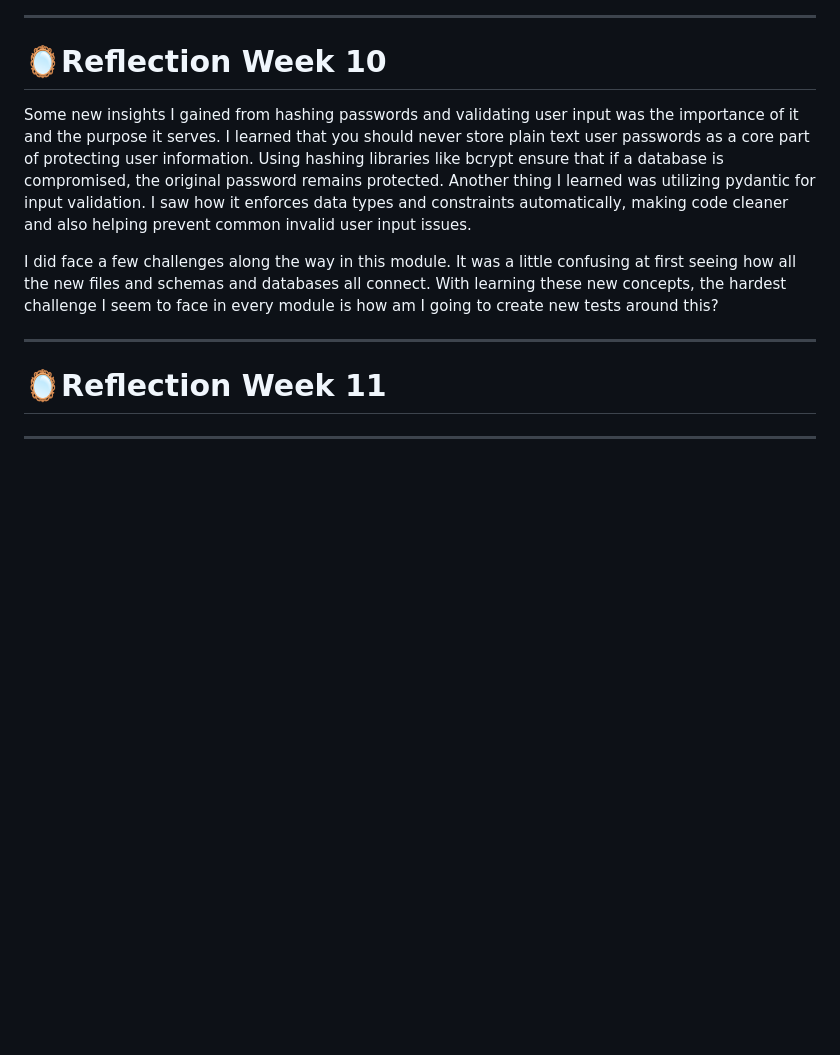
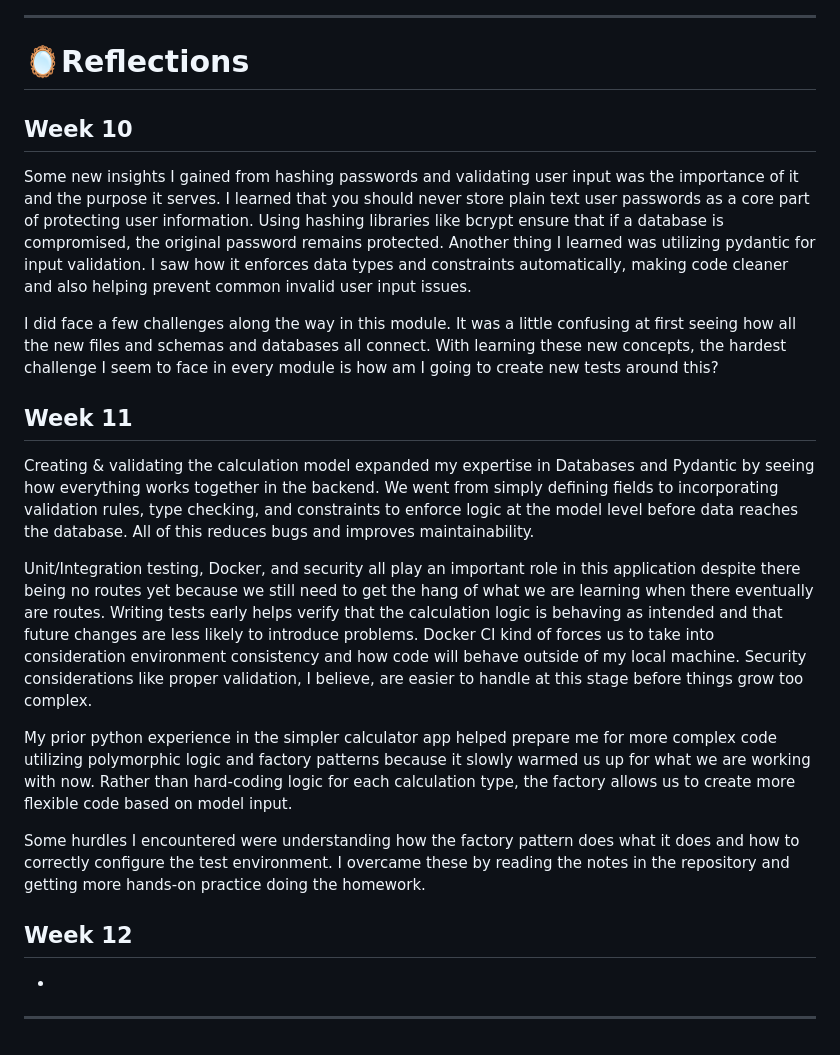
Before and after one commit to CxLos/CxLos_Advanced_Calculator, a Markdown page: readme.md, the part around the change. Drawn GitHub-style; blank space fills up the shorter version.

Commit message:
added week 11 reflection

```diff
--- a/readme.md
+++ b/readme.md
@@ -294,16 +294,26 @@ This project uses [pytest](https://docs.pytest.org/) for testing. To run all tes
 
 ---
 
-# 🪞Reflection Week 10
+# 🪞Reflections
+
+## Week 10
 
 Some new insights I gained from hashing passwords and validating user input was the importance of it and the purpose it serves. I learned that you should never store plain text user passwords as a core part of protecting user information. Using hashing libraries like bcrypt ensure that if a database is compromised, the original password remains protected. Another thing I learned was utilizing pydantic for input validation. I saw how it enforces data types and constraints automatically, making code cleaner and also helping prevent common invalid user input issues.
 
 I did face a few challenges along the way in this module. It was a little confusing at first seeing how all the new files and schemas and databases all connect. With learning these new concepts, the hardest challenge I seem to face in every module is how am I going to create new tests around this?
 
----
+## Week 11
 
-# 🪞Reflection Week 11
+Creating & validating the calculation model expanded my expertise in Databases and Pydantic by seeing how everything works together in the backend. We went from simply defining fields to incorporating validation rules, type checking, and constraints to enforce logic at the model level before data reaches the database. All of this reduces bugs and improves maintainability.
 
+Unit/Integration testing, Docker, and security all play an important role in this application despite there being no routes yet because we still need to get the hang of what we are learning when there eventually are routes. Writing tests early helps verify that the calculation logic is behaving as intended and that future changes are less likely to introduce problems. Docker CI kind of forces us to take into consideration environment consistency and how code will behave outside of my local machine. Security considerations like proper validation, I believe, are easier to handle at this stage before things grow too complex.
 
+My prior python experience in the simpler calculator app helped prepare me for more complex code utilizing polymorphic logic and factory patterns because it slowly warmed us up for what we are working with now. Rather than hard-coding logic for each calculation type, the factory allows us to create more flexible code based on model input.
+
+Some hurdles I encountered were understanding how the factory pattern does what it does and how to correctly configure the test environment. I overcame these by reading the notes in the repository and getting more hands-on practice doing the homework.
+
+## Week 12
+
+-
 
 ---
```
